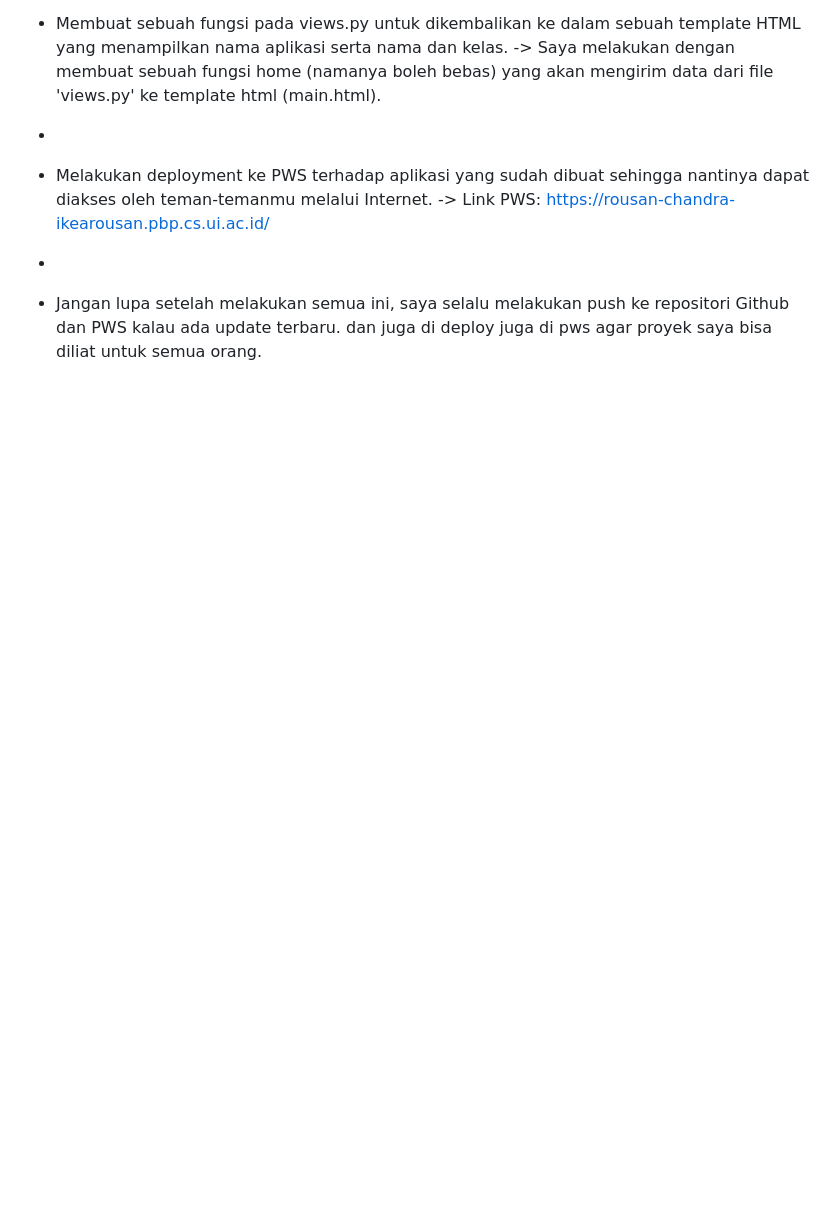
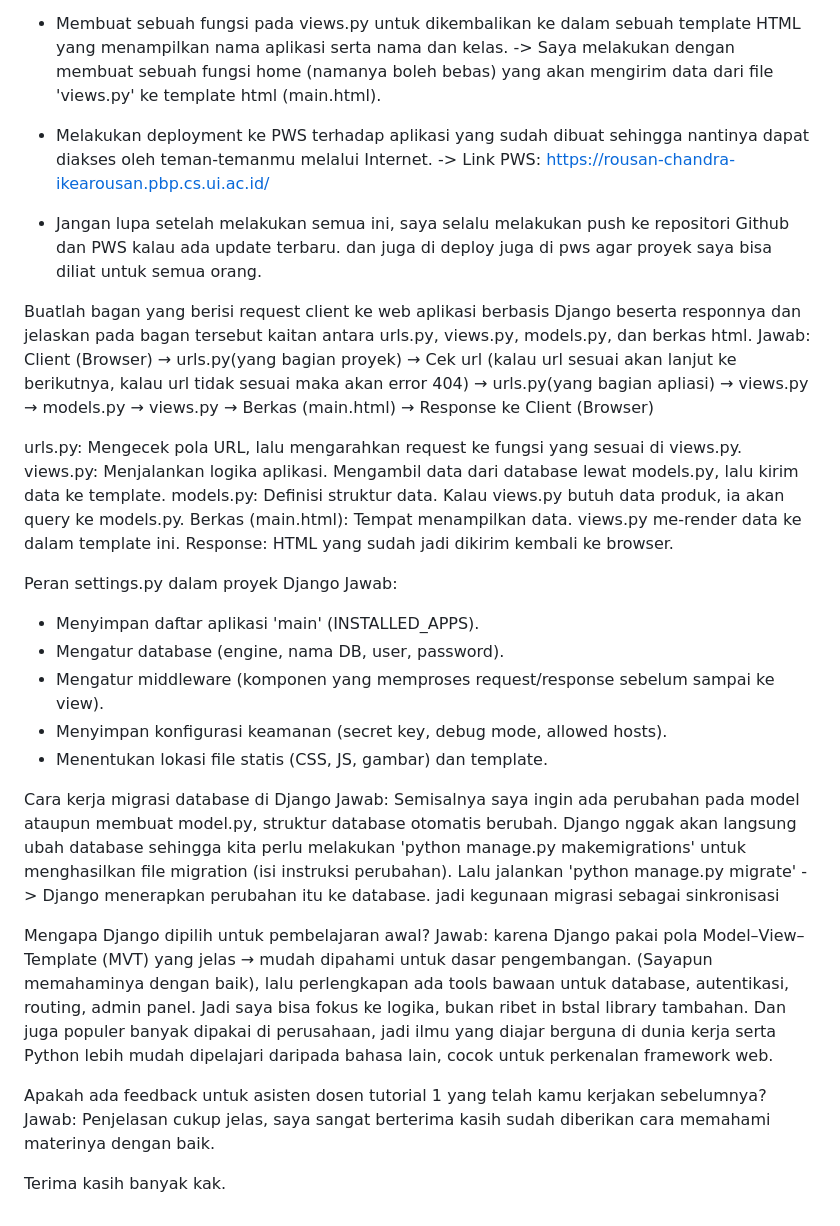
Before and after one commit to RousanChandra/football-shop, a Markdown page: README.md, the part around the change. Rendered like a GitHub page; blank space fills up the shorter version.

```diff
--- a/README.md
+++ b/README.md
@@ -15,7 +15,37 @@ Jawab :
   6. is_featured (BooleanField) → digunakan untuk menyimpan status apakah produk tersebut termasuk produk unggulan atau tidak (True/False).
 
 - Membuat sebuah fungsi pada views.py untuk dikembalikan ke dalam sebuah template HTML yang menampilkan nama aplikasi serta nama dan kelas. -> Saya melakukan dengan membuat sebuah fungsi home (namanya boleh bebas) yang akan mengirim data dari file 'views.py' ke template html (main.html).
--
+
 - Melakukan deployment ke PWS terhadap aplikasi yang sudah dibuat sehingga nantinya dapat diakses oleh teman-temanmu melalui Internet. -> Link PWS: https://rousan-chandra-ikearousan.pbp.cs.ui.ac.id/
--
+
 - Jangan lupa setelah melakukan semua ini, saya selalu melakukan push ke repositori Github dan PWS kalau ada update terbaru. dan juga di deploy juga di pws agar proyek saya bisa diliat untuk semua orang.
+
+Buatlah bagan yang berisi request client ke web aplikasi berbasis Django beserta responnya dan jelaskan pada bagan tersebut kaitan antara urls.py, views.py, models.py, dan berkas html.
+Jawab:
+Client (Browser)  →  urls.py(yang bagian proyek)  →  Cek url (kalau url sesuai akan lanjut ke berikutnya, kalau url tidak sesuai maka akan error 404)  →  urls.py(yang bagian apliasi)  →  views.py  →  models.py  →  views.py  →  Berkas (main.html) →  Response ke Client (Browser)
+
+urls.py: Mengecek pola URL, lalu mengarahkan request ke fungsi yang sesuai di views.py.
+views.py: Menjalankan logika aplikasi. Mengambil data dari database lewat models.py, lalu kirim data ke template.
+models.py: Definisi struktur data. Kalau views.py butuh data produk, ia akan query ke models.py.
+Berkas (main.html): Tempat menampilkan data. views.py me-render data ke dalam template ini.
+Response: HTML yang sudah jadi dikirim kembali ke browser.
+
+Peran settings.py dalam proyek Django
+Jawab:
+- Menyimpan daftar aplikasi 'main' (INSTALLED_APPS).
+- Mengatur database (engine, nama DB, user, password).
+- Mengatur middleware (komponen yang memproses request/response sebelum sampai ke view).
+- Menyimpan konfigurasi keamanan (secret key, debug mode, allowed hosts).
+- Menentukan lokasi file statis (CSS, JS, gambar) dan template.
+
+Cara kerja migrasi database di Django
+Jawab: Semisalnya saya ingin ada perubahan pada model ataupun membuat model.py, struktur database otomatis berubah. Django nggak akan langsung ubah database sehingga kita perlu melakukan 'python manage.py makemigrations' untuk menghasilkan file migration (isi instruksi perubahan). Lalu jalankan 'python manage.py migrate' -> Django menerapkan perubahan itu ke database. jadi kegunaan migrasi sebagai sinkronisasi
+
+Mengapa Django dipilih untuk pembelajaran awal?
+Jawab:
+karena Django pakai pola Model–View–Template (MVT) yang jelas → mudah dipahami untuk dasar pengembangan. (Sayapun memahaminya dengan baik), lalu perlengkapan ada tools bawaan untuk database, autentikasi, routing, admin panel. Jadi saya bisa fokus ke logika, bukan ribet in bstal library tambahan. Dan juga populer banyak dipakai di perusahaan, jadi ilmu yang diajar berguna di dunia kerja serta Python lebih mudah dipelajari daripada bahasa lain, cocok untuk perkenalan framework web.
+
+Apakah ada feedback untuk asisten dosen tutorial 1 yang telah kamu kerjakan sebelumnya?
+Jawab: Penjelasan cukup jelas, saya sangat berterima kasih sudah diberikan cara memahami materinya dengan baik.
+
+Terima kasih banyak kak.
```
